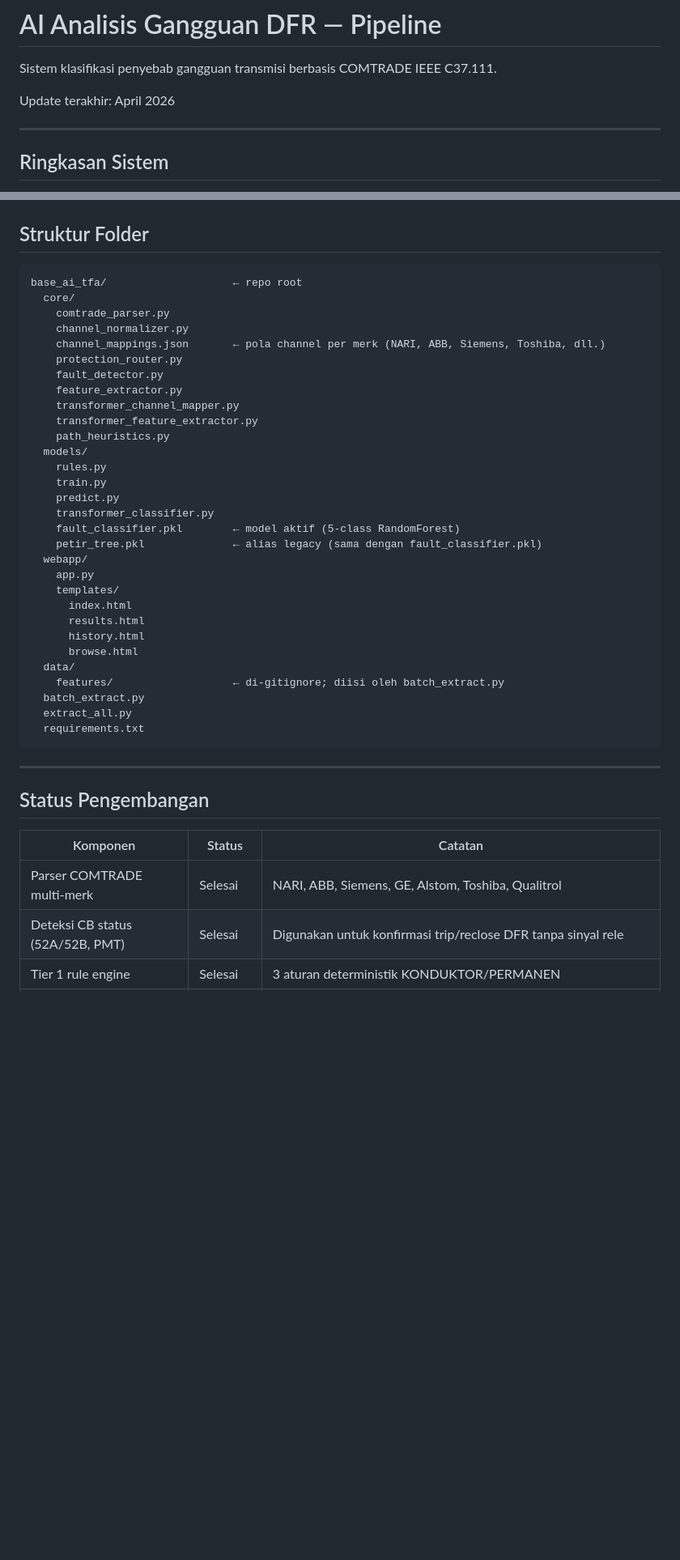
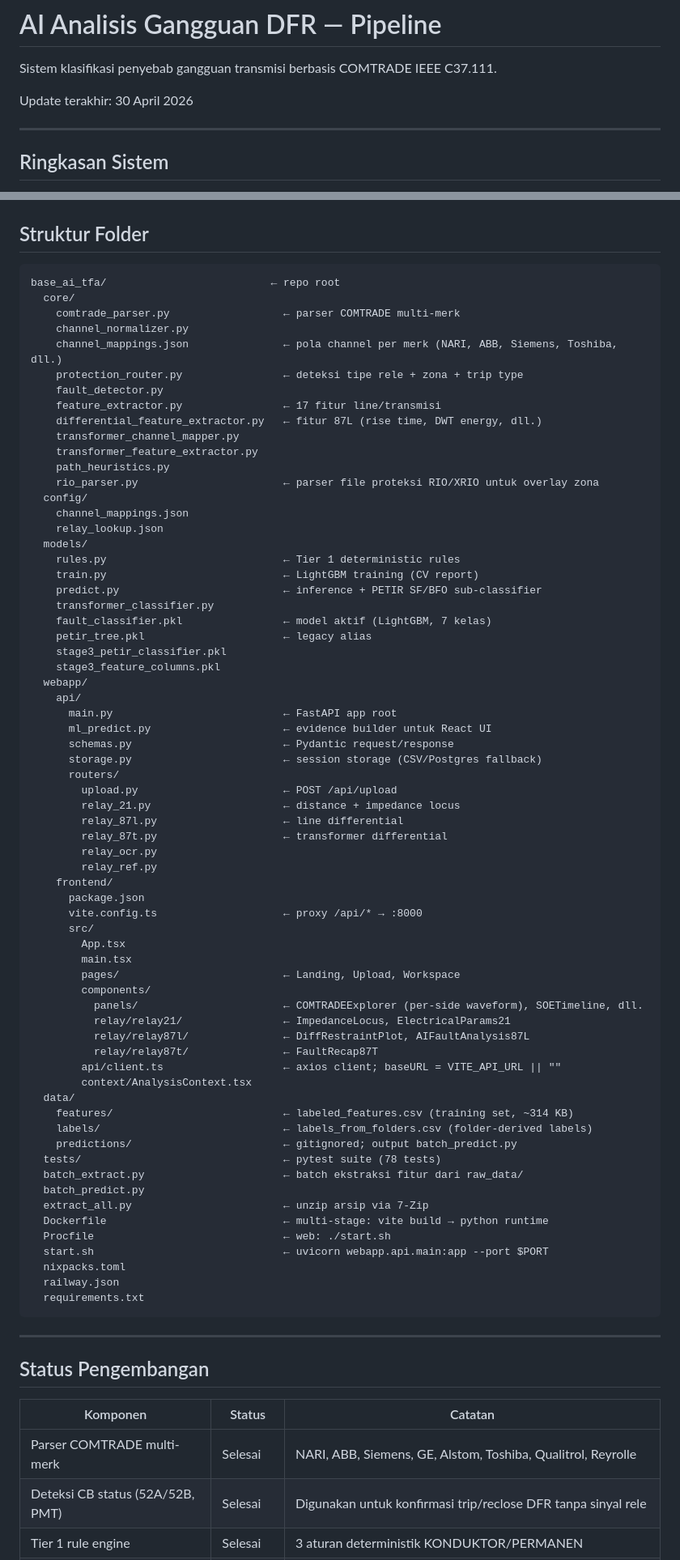
Before and after one commit to hafizna/base_ai_tfa, a Markdown page: README.md, 2 parts joined by grey strips. Shown at 81% size. Rendered like a GitHub page; blank space fills up the shorter version.

````diff
--- a/README.md
+++ b/README.md
@@ -2,7 +2,7 @@
 
 Sistem klasifikasi penyebab gangguan transmisi berbasis COMTRADE IEEE C37.111.
 
-Update terakhir: April 2026
+Update terakhir: 30 April 2026
 
 ---
 
@@ -401,35 +437,71 @@ Itu lebih dekat dengan praktik engineering PLN, lebih jujur terhadap keterbatasa
 ## Struktur Folder
 
 ```text
-base_ai_tfa/                    ← repo root
+base_ai_tfa/                          ← repo root
   core/
-    comtrade_parser.py
+    comtrade_parser.py                  ← parser COMTRADE multi-merk
     channel_normalizer.py
-    channel_mappings.json       ← pola channel per merk (NARI, ABB, Siemens, Toshiba, dll.)
-    protection_router.py
+    channel_mappings.json               ← pola channel per merk (NARI, ABB, Siemens, Toshiba, dll.)
+    protection_router.py                ← deteksi tipe rele + zona + trip type
     fault_detector.py
-    feature_extractor.py
+    feature_extractor.py                ← 17 fitur line/transmisi
+    differential_feature_extractor.py   ← fitur 87L (rise time, DWT energy, dll.)
     transformer_channel_mapper.py
     transformer_feature_extractor.py
     path_heuristics.py
+    rio_parser.py                       ← parser file proteksi RIO/XRIO untuk overlay zona
+  config/
+    channel_mappings.json
+    relay_lookup.json
   models/
-    rules.py
-    train.py
-    predict.py
+    rules.py                            ← Tier 1 deterministic rules
+    train.py                            ← LightGBM training (CV report)
+    predict.py                          ← inference + PETIR SF/BFO sub-classifier
     transformer_classifier.py
-    fault_classifier.pkl        ← model aktif (5-class RandomForest)
-    petir_tree.pkl              ← alias legacy (sama dengan fault_classifier.pkl)
+    fault_classifier.pkl                ← model aktif (LightGBM, 7 kelas)
+    petir_tree.pkl                      ← legacy alias
+    stage3_petir_classifier.pkl
+    stage3_feature_columns.pkl
   webapp/
-    app.py
-    templates/
-      index.html
-      results.html
-      history.html
-      browse.html
+    api/
+      main.py                           ← FastAPI app root
+      ml_predict.py                     ← evidence builder untuk React UI
+      schemas.py                        ← Pydantic request/response
+      storage.py                        ← session storage (CSV/Postgres fallback)
+      routers/
+        upload.py                       ← POST /api/upload
+        relay_21.py                     ← distance + impedance locus
+        relay_87l.py                    ← line differential
+        relay_87t.py                    ← transformer differential
+        relay_ocr.py
+        relay_ref.py
+    frontend/
+      package.json
+      vite.config.ts                    ← proxy /api/* → :8000
+      src/
+        App.tsx
+        main.tsx
+        pages/                          ← Landing, Upload, Workspace
+        components/
+          panels/                       ← COMTRADEExplorer (per-side waveform), SOETimeline, dll.
+          relay/relay21/                ← ImpedanceLocus, ElectricalParams21
+          relay/relay87l/               ← DiffRestraintPlot, AIFaultAnalysis87L
+          relay/relay87t/               ← FaultRecap87T
+        api/client.ts                   ← axios client; baseURL = VITE_API_URL || ""
+        context/AnalysisContext.tsx
   data/
-    features/                   ← di-gitignore; diisi oleh batch_extract.py
-  batch_extract.py
-  extract_all.py
+    features/                           ← labeled_features.csv (training set, ~314 KB)
+    labels/                             ← labels_from_folders.csv (folder-derived labels)
+    predictions/                        ← gitignored; output batch_predict.py
+  tests/                                ← pytest suite (78 tests)
+  batch_extract.py                      ← batch ekstraksi fitur dari raw_data/
+  batch_predict.py
+  extract_all.py                        ← unzip arsip via 7-Zip
+  Dockerfile                            ← multi-stage: vite build → python runtime
+  Procfile                              ← web: ./start.sh
+  start.sh                              ← uvicorn webapp.api.main:app --port $PORT
+  nixpacks.toml
+  railway.json
   requirements.txt
 ```
 
@@ -439,6 +511,6 @@ base_ai_tfa/                    ← repo root
 
 | Komponen | Status | Catatan |
 |---|---|---|
-| Parser COMTRADE multi-merk | Selesai | NARI, ABB, Siemens, GE, Alstom, Toshiba, Qualitrol |
+| Parser COMTRADE multi-merk | Selesai | NARI, ABB, Siemens, GE, Alstom, Toshiba, Qualitrol, Reyrolle |
 | Deteksi CB status (52A/52B, PMT) | Selesai | Digunakan untuk konfirmasi trip/reclose DFR tanpa sinyal rele |
 | Tier 1 rule engine | Selesai | 3 aturan deterministik KONDUKTOR/PERMANEN |
````
Also changed, not shown: other parts of README.md (+65 -26 lines).
